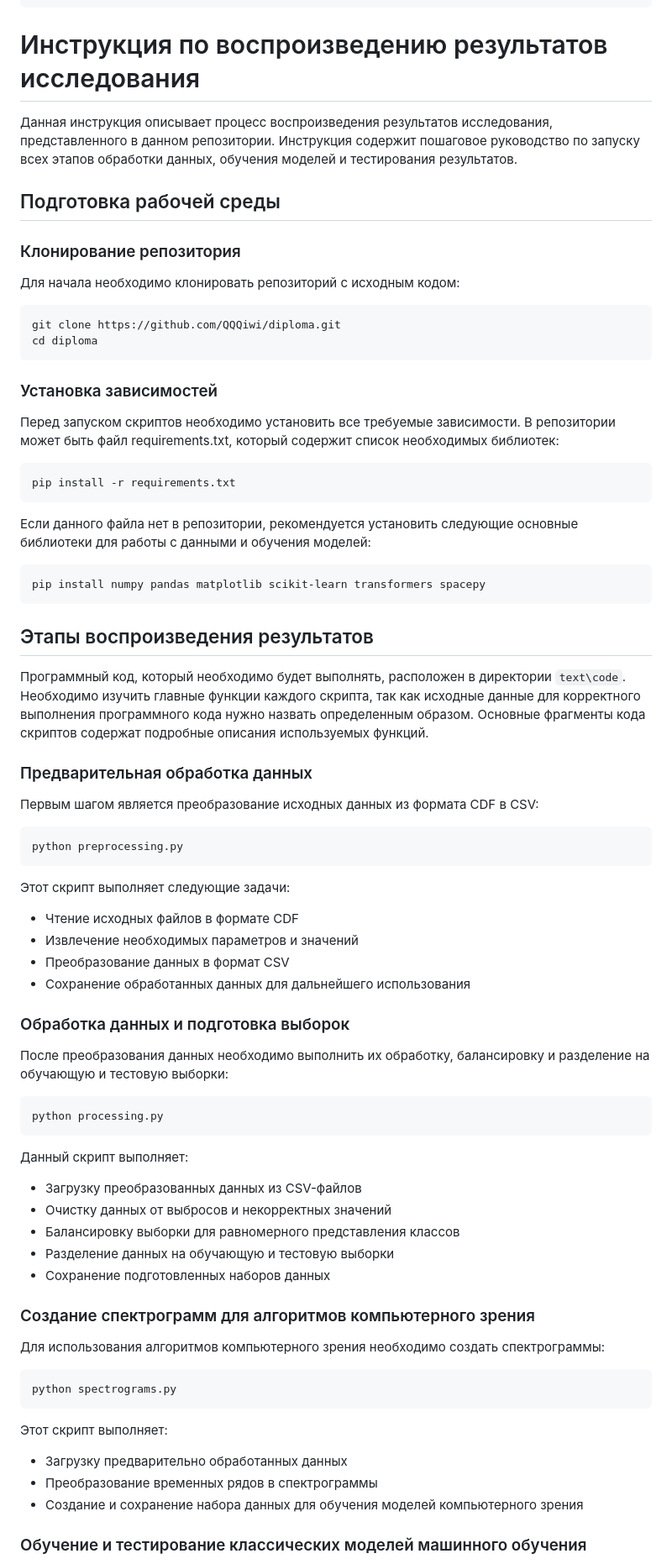
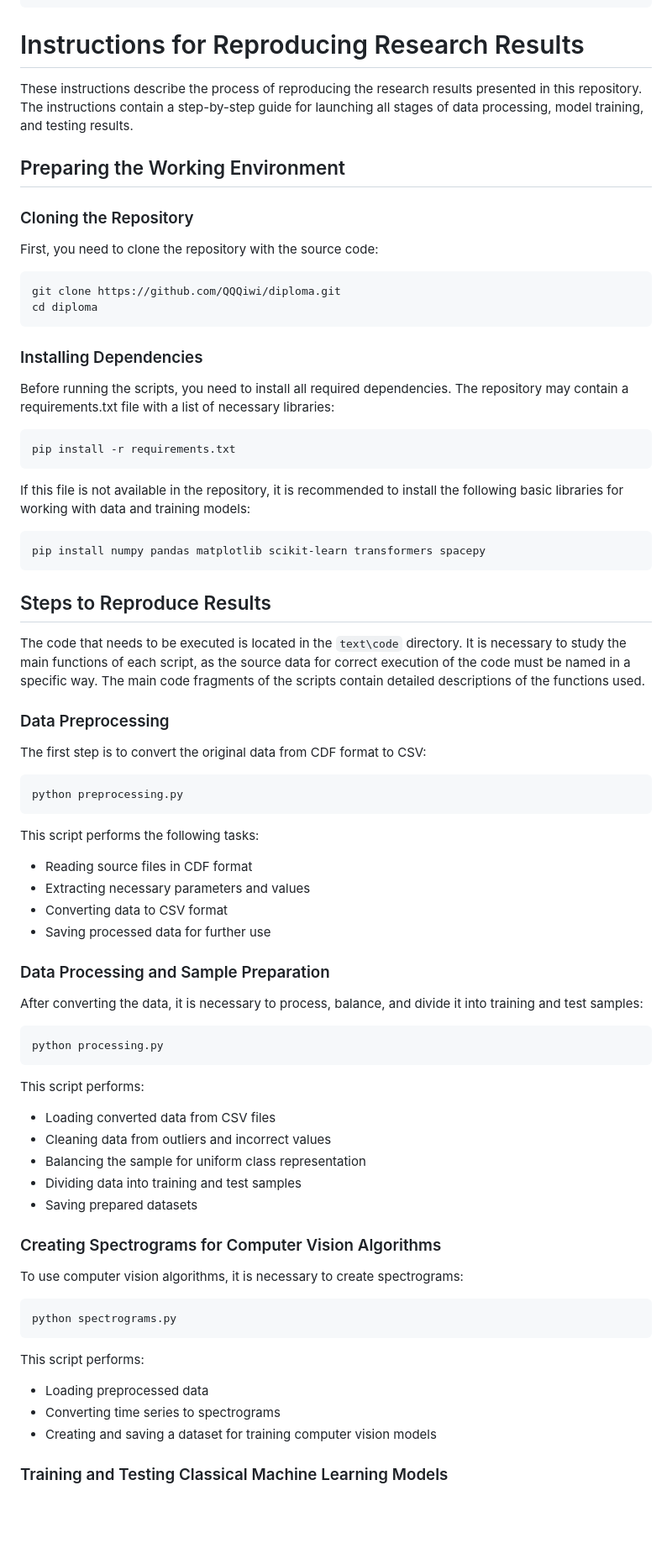
Before and after one commit to QQQiwi/diploma, a Markdown page: README.md, the part around the change printed below. Shown: that part at 84% size. GitHub-like rendering; blank space fills up the shorter version.

````diff
--- a/README.md
+++ b/README.md
@@ -36,87 +40,89 @@ https://cdaweb.gsfc.nasa.gov/pub/data/wind/waves/wav_h1/2020/
     |-- diploma.tex
 ```
 
-# Инструкция по воспроизведению результатов исследования
+# Instructions for Reproducing Research Results
 
-Данная инструкция описывает процесс воспроизведения результатов исследования,
-представленного в данном репозитории. Инструкция содержит пошаговое руководство
-по запуску всех этапов обработки данных, обучения моделей и тестирования
-результатов.
+These instructions describe the process of reproducing the research results
+presented in this repository. The instructions contain a step-by-step guide for
+launching all stages of data processing, model training, and testing results.
 
-## Подготовка рабочей среды
+## Preparing the Working Environment
 
-### Клонирование репозитория
+### Cloning the Repository
 
-Для начала необходимо клонировать репозиторий с исходным кодом:
+First, you need to clone the repository with the source code:
 
 ```bash
 git clone https://github.com/QQQiwi/diploma.git
 cd diploma
 ```
 
-### Установка зависимостей
+### Installing Dependencies
 
-Перед запуском скриптов необходимо установить все требуемые зависимости. В репозитории может быть файл requirements.txt, который содержит список необходимых библиотек:
+Before running the scripts, you need to install all required dependencies. The
+repository may contain a requirements.txt file with a list of necessary
+libraries:
 
 ```bash
 pip install -r requirements.txt
 ```
 
-Если данного файла нет в репозитории, рекомендуется установить следующие основные библиотеки для работы с данными и обучения моделей:
+If this file is not available in the repository, it is recommended to install
+the following basic libraries for working with data and training models:
 
 ```bash
 pip install numpy pandas matplotlib scikit-learn transformers spacepy
 ```
 
-## Этапы воспроизведения результатов
+## Steps to Reproduce Results
 
-Программный код, который необходимо будет выполнять, расположен в директории
-`text\code`. Необходимо изучить главные функции каждого скрипта, так как
-исходные данные для корректного выполнения программного кода нужно назвать
-определенным образом. Основные фрагменты кода скриптов содержат подробные
-описания используемых функций.
+The code that needs to be executed is located in the `text\code` directory. It
+is necessary to study the main functions of each script, as the source data for
+correct execution of the code must be named in a specific way. The main code
+fragments of the scripts contain detailed descriptions of the functions used.
 
-### Предварительная обработка данных
+### Data Preprocessing
 
-Первым шагом является преобразование исходных данных из формата CDF в CSV:
+The first step is to convert the original data from CDF format to CSV:
 
 ```bash
 python preprocessing.py
 ```
 
-Этот скрипт выполняет следующие задачи:
-- Чтение исходных файлов в формате CDF
-- Извлечение необходимых параметров и значений
-- Преобразование данных в формат CSV
-- Сохранение обработанных данных для дальнейшего использования
+This script performs the following tasks:
+- Reading source files in CDF format
+- Extracting necessary parameters and values
+- Converting data to CSV format
+- Saving processed data for further use
 
-### Обработка данных и подготовка выборок
+### Data Processing and Sample Preparation
 
-После преобразования данных необходимо выполнить их обработку, балансировку и разделение на обучающую и тестовую выборки:
+After converting the data, it is necessary to process, balance, and divide it
+into training and test samples:
 
 ```bash
 python processing.py
 ```
 
-Данный скрипт выполняет:
-- Загрузку преобразованных данных из CSV-файлов
-- Очистку данных от выбросов и некорректных значений
-- Балансировку выборки для равномерного представления классов
-- Разделение данных на обучающую и тестовую выборки
-- Сохранение подготовленных наборов данных
+This script performs:
+- Loading converted data from CSV files
+- Cleaning data from outliers and incorrect values
+- Balancing the sample for uniform class representation
+- Dividing data into training and test samples
+- Saving prepared datasets
 
-### Создание спектрограмм для алгоритмов компьютерного зрения
+### Creating Spectrograms for Computer Vision Algorithms
 
-Для использования алгоритмов компьютерного зрения необходимо создать спектрограммы:
+To use computer vision algorithms, it is necessary to create spectrograms:
 
 ```bash
 python spectrograms.py
 ```
 
-Этот скрипт выполняет:
-- Загрузку предварительно обработанных данных
-- Преобразование временных рядов в спектрограммы
-- Создание и сохранение набора данных для обучения моделей компьютерного зрения
+This script performs:
+- Loading preprocessed data
+- Converting time series to spectrograms
+- Creating and saving a dataset for training computer vision models
 
-### Обучение и тестирование классических моделей машинного обучения
+### Training and Testing Classical Machine Learning Models
 
````
Also changed, not shown: other parts of README.md (+54 -45 lines).
